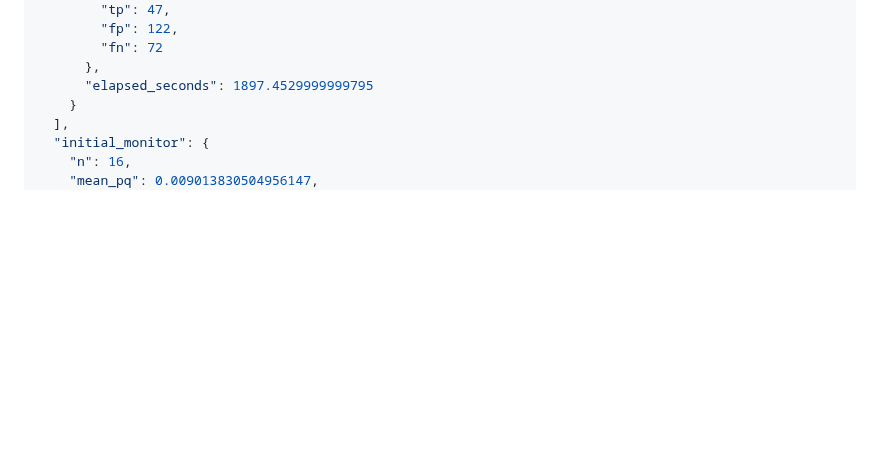
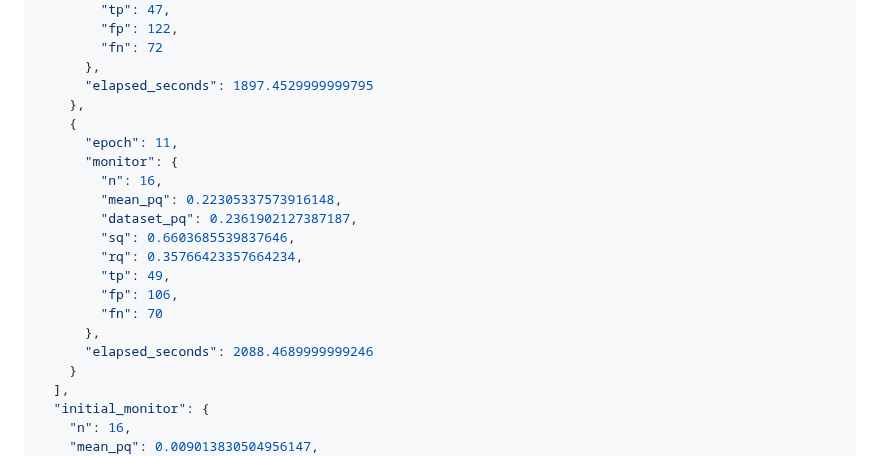
Before and after one commit to ugurk-0/Solar-Filament-Segmentation-Challenge-2026, a Markdown page: reports/yolo11s_20261006.md, the part around the change. GitHub-like rendering; blank space fills up the shorter version.

Commit message:
Auto-sync local changes 2026-10-07 12:00:58

```diff
--- a/reports/yolo11s_20261006.md
+++ b/reports/yolo11s_20261006.md
@@ -145,6 +145,20 @@ Actual loaded model: {'task': 'segment', 'scale': 's', 'parameters': 10113248, '
         "fn": 72
       },
       "elapsed_seconds": 1897.4529999999795
+    },
+    {
+      "epoch": 11,
+      "monitor": {
+        "n": 16,
+        "mean_pq": 0.22305337573916148,
+        "dataset_pq": 0.2361902127387187,
+        "sq": 0.6603685539837646,
+        "rq": 0.35766423357664234,
+        "tp": 49,
+        "fp": 106,
+        "fn": 70
+      },
+      "elapsed_seconds": 2088.4689999999246
     }
   ],
   "initial_monitor": {
```
